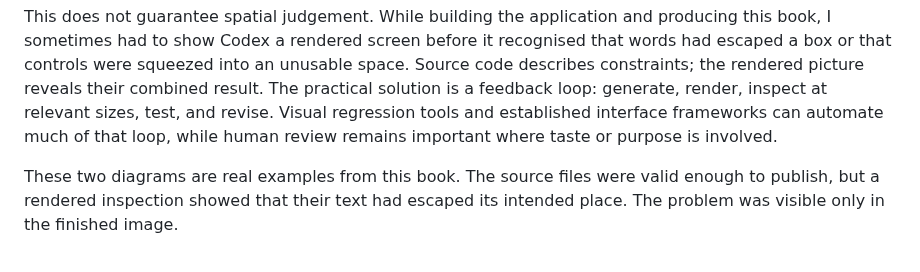
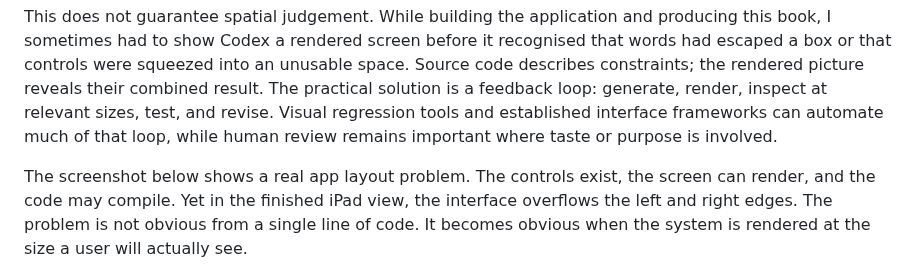
Before and after one commit to dkwang62/ai-revolution-software-development, a Markdown page: content/06-what-is-an-ai-model.md, the part around one of its changes. Rendered like a GitHub page.

Commit message:
Use app screenshot for spatial judgement example

```diff
--- a/content/06-what-is-an-ai-model.md
+++ b/content/06-what-is-an-ai-model.md
@@ -238,5 +238,5 @@ A screenshot can expose overflowing text that the source code does not make obvi
 
 This does not guarantee spatial judgement. While building the application and producing this book, I sometimes had to show Codex a rendered screen before it recognised that words had escaped a box or that controls were squeezed into an unusable space. Source code describes constraints; the rendered picture reveals their combined result. The practical solution is a feedback loop: generate, render, inspect at relevant sizes, test, and revise. Visual regression tools and established interface frameworks can automate much of that loop, while human review remains important where taste or purpose is involved.
 
-These two diagrams are real examples from this book. The source files were valid enough to publish, but a rendered inspection showed that their text had escaped its intended place. The problem was visible only in the finished image.
+The screenshot below shows a real app layout problem. The controls exist, the screen can render, and the code may compile. Yet in the finished iPad view, the interface overflows the left and right edges. The problem is not obvious from a single line of code. It becomes obvious when the system is rendered at the size a user will actually see.
 
```
Also changed, not shown: other parts of content/06-what-is-an-ai-model.md (+1 -3 lines), content/index.md (+1 -1 lines), content/figures/CASE-05-01 App Layout Overflow iPad.png (added).
